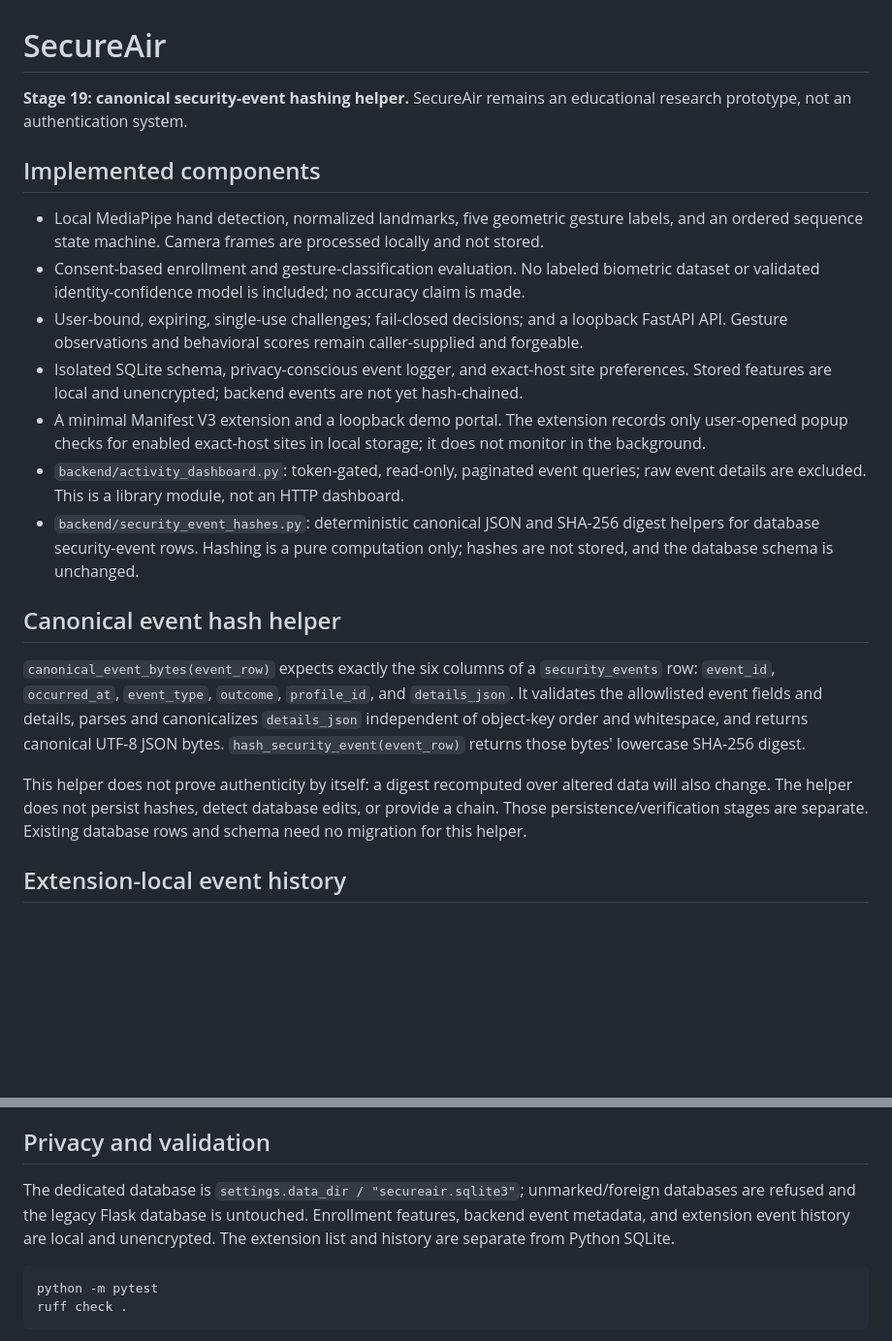
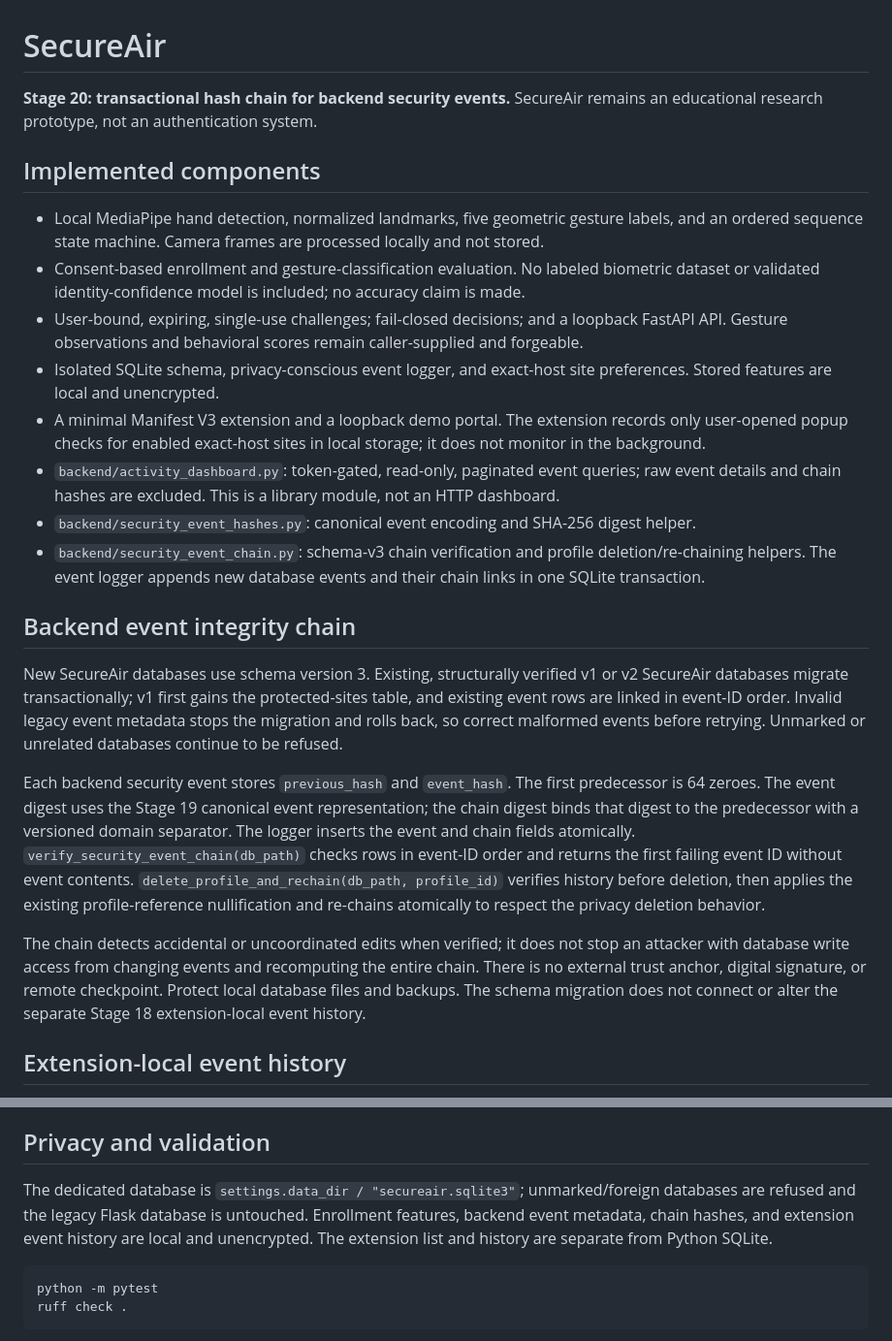
Before and after one commit to rejilprabhash004-hub/Air-canvas-Gesture-authentication, a Markdown page: SecureAir/README.md, 2 parts joined by grey strips. Shown at 97% size. GitHub-like rendering; blank space fills up the shorter version.

Commit message:
docs(secureair): document transactional event hash chain

````diff
--- a/SecureAir/README.md
+++ b/SecureAir/README.md
@@ -1,22 +1,25 @@
 # SecureAir
 
-**Stage 19: canonical security-event hashing helper.** SecureAir remains an educational research prototype, not an authentication system.
+**Stage 20: transactional hash chain for backend security events.** SecureAir remains an educational research prototype, not an authentication system.
 
 ## Implemented components
 
 - Local MediaPipe hand detection, normalized landmarks, five geometric gesture labels, and an ordered sequence state machine. Camera frames are processed locally and not stored.
 - Consent-based enrollment and gesture-classification evaluation. No labeled biometric dataset or validated identity-confidence model is included; no accuracy claim is made.
 - User-bound, expiring, single-use challenges; fail-closed decisions; and a loopback FastAPI API. Gesture observations and behavioral scores remain caller-supplied and forgeable.
-- Isolated SQLite schema, privacy-conscious event logger, and exact-host site preferences. Stored features are local and unencrypted; backend events are not yet hash-chained.
+- Isolated SQLite schema, privacy-conscious event logger, and exact-host site preferences. Stored features are local and unencrypted.
 - A minimal Manifest V3 extension and a loopback demo portal. The extension records only user-opened popup checks for enabled exact-host sites in local storage; it does not monitor in the background.
-- `backend/activity_dashboard.py`: token-gated, read-only, paginated event queries; raw event details are excluded. This is a library module, not an HTTP dashboard.
-- `backend/security_event_hashes.py`: deterministic canonical JSON and SHA-256 digest helpers for database security-event rows. Hashing is a pure computation only; hashes are not stored, and the database schema is unchanged.
+- `backend/activity_dashboard.py`: token-gated, read-only, paginated event queries; raw event details and chain hashes are excluded. This is a library module, not an HTTP dashboard.
+- `backend/security_event_hashes.py`: canonical event encoding and SHA-256 digest helper.
+- `backend/security_event_chain.py`: schema-v3 chain verification and profile deletion/re-chaining helpers. The event logger appends new database events and their chain links in one SQLite transaction.
 
-## Canonical event hash helper
+## Backend event integrity chain
 
-`canonical_event_bytes(event_row)` expects exactly the six columns of a `security_events` row: `event_id`, `occurred_at`, `event_type`, `outcome`, `profile_id`, and `details_json`. It validates the allowlisted event fields and details, parses and canonicalizes `details_json` independent of object-key order and whitespace, and returns canonical UTF-8 JSON bytes. `hash_security_event(event_row)` returns those bytes' lowercase SHA-256 digest.
+New SecureAir databases use schema version 3. Existing, structurally verified v1 or v2 SecureAir databases migrate transactionally; v1 first gains the protected-sites table, and existing event rows are linked in event-ID order. Invalid legacy event metadata stops the migration and rolls back, so correct malformed events before retrying. Unmarked or unrelated databases continue to be refused.
 
-This helper does not prove authenticity by itself: a digest recomputed over altered data will also change. The helper does not persist hashes, detect database edits, or provide a chain. Those persistence/verification stages are separate. Existing database rows and schema need no migration for this helper.
+Each backend security event stores `previous_hash` and `event_hash`. The first predecessor is 64 zeroes. The event digest uses the Stage 19 canonical event representation; the chain digest binds that digest to the predecessor with a versioned domain separator. The logger inserts the event and chain fields atomically. `verify_security_event_chain(db_path)` checks rows in event-ID order and returns the first failing event ID without event contents. `delete_profile_and_rechain(db_path, profile_id)` verifies history before deletion, then applies the existing profile-reference nullification and re-chains atomically to respect the privacy deletion behavior.
+
+The chain detects accidental or uncoordinated edits when verified; it does not stop an attacker with database write access from changing events and recomputing the entire chain. There is no external trust anchor, digital signature, or remote checkpoint. Protect local database files and backups. The schema migration does not connect or alter the separate Stage 18 extension-local event history.
 
 ## Extension-local event history
 
@@ -66,7 +69,7 @@ Visit `http://127.0.0.1:8765/`. Portal requests and consumes challenges from the
 
 ## Privacy and validation
 
-The dedicated database is `settings.data_dir / "secureair.sqlite3"`; unmarked/foreign databases are refused and the legacy Flask database is untouched. Enrollment features, backend event metadata, and extension event history are local and unencrypted. The extension list and history are separate from Python SQLite.
+The dedicated database is `settings.data_dir / "secureair.sqlite3"`; unmarked/foreign databases are refused and the legacy Flask database is untouched. Enrollment features, backend event metadata, chain hashes, and extension event history are local and unencrypted. The extension list and history are separate from Python SQLite.
 
 ```powershell
 python -m pytest
````
